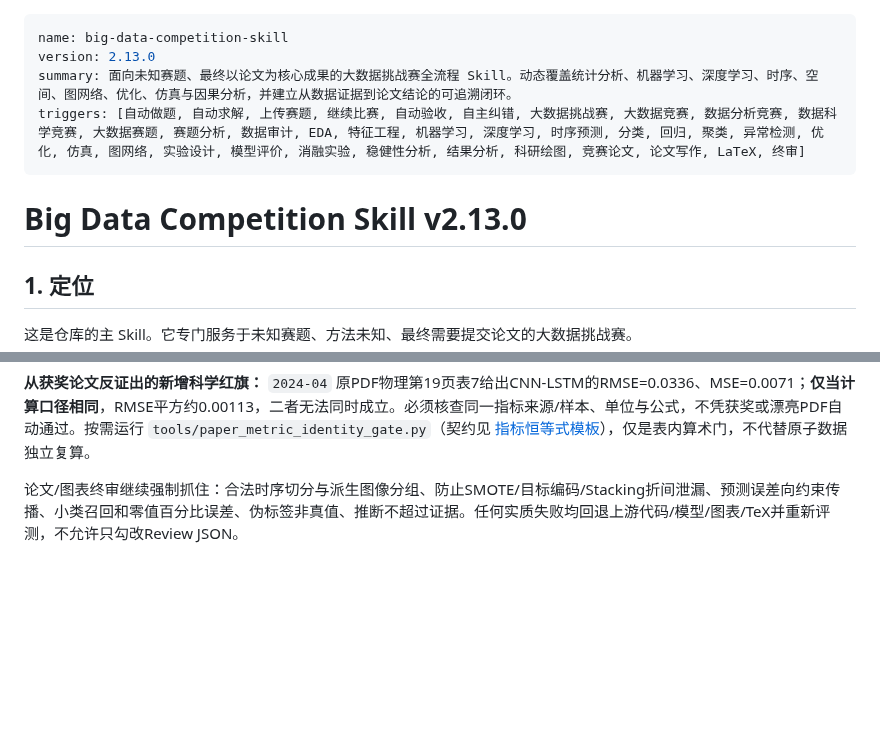
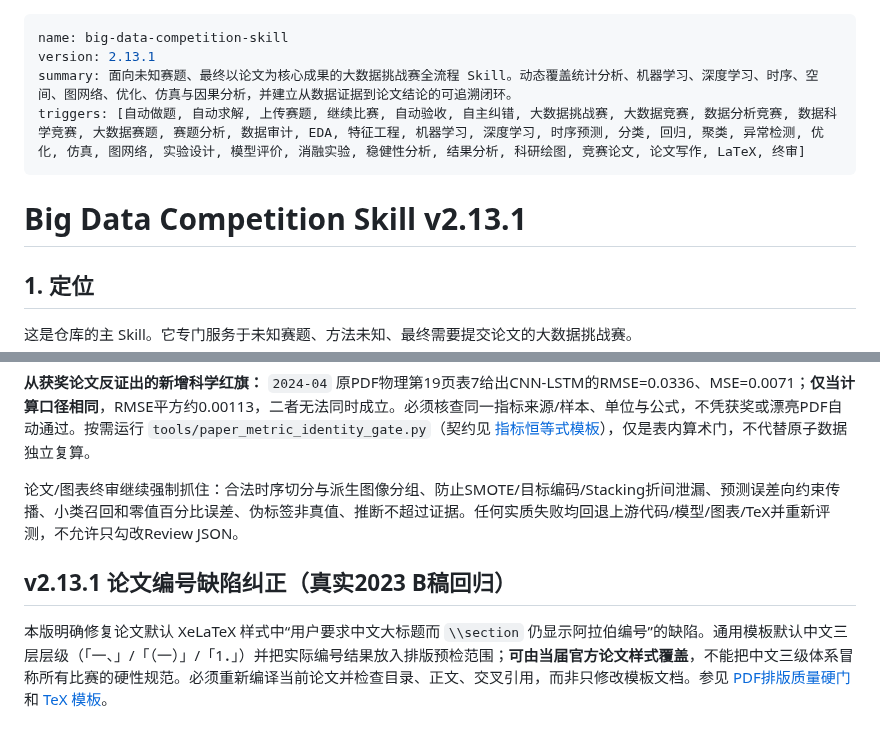
Before and after one commit to EvelynEarth/friendly-couscous, a Markdown page: SKILL.md, 2 parts joined by grey strips. Drawn GitHub-style; blank space fills up the shorter version.

Commit message:
fix(tex): correct Chinese chapter numbering in source and skill guidance

```diff
--- a/SKILL.md
+++ b/SKILL.md
@@ -1,11 +1,11 @@
 ---
 name: big-data-competition-skill
-version: 2.13.0
+version: 2.13.1
 summary: 面向未知赛题、最终以论文为核心成果的大数据挑战赛全流程 Skill。动态覆盖统计分析、机器学习、深度学习、时序、空间、图网络、优化、仿真与因果分析，并建立从数据证据到论文结论的可追溯闭环。
 triggers: [自动做题, 自动求解, 上传赛题, 继续比赛, 自动验收, 自主纠错, 大数据挑战赛, 大数据竞赛, 数据分析竞赛, 数据科学竞赛, 大数据赛题, 赛题分析, 数据审计, EDA, 特征工程, 机器学习, 深度学习, 时序预测, 分类, 回归, 聚类, 异常检测, 优化, 仿真, 图网络, 实验设计, 模型评价, 消融实验, 稳健性分析, 结果分析, 科研绘图, 竞赛论文, 论文写作, LaTeX, 终审]
 ---
 
-# Big Data Competition Skill v2.13.0
+# Big Data Competition Skill v2.13.1
 
 ## 1. 定位
 
@@ -495,3 +495,8 @@ GitHub 中的 SKILL.md **不会自动成为 ChatGPT 系统提示词**；仅上
 **从获奖论文反证出的新增科学红旗：** `2024-04` 原PDF物理第19页表7给出CNN-LSTM的RMSE=0.0336、MSE=0.0071；**仅当计算口径相同**，RMSE平方约0.00113，二者无法同时成立。必须核查同一指标来源/样本、单位与公式，不凭获奖或漂亮PDF自动通过。按需运行 `tools/paper_metric_identity_gate.py`（契约见 [指标恒等式模板](skills/big-data-competition-skill/templates/paper-metric-identity-contract.md)），仅是表内算术门，不代替原子数据独立复算。
 
 论文/图表终审继续强制抓住：合法时序切分与派生图像分组、防止SMOTE/目标编码/Stacking折间泄漏、预测误差向约束传播、小类召回和零值百分比误差、伪标签非真值、推断不超过证据。任何实质失败均回退上游代码/模型/图表/TeX并重新评测，不允许只勾改Review JSON。
+
+
+## v2.13.1 论文编号缺陷纠正（真实2023 B稿回归）
+
+本版明确修复论文默认 XeLaTeX 样式中“用户要求中文大标题而 `\\section` 仍显示阿拉伯编号”的缺陷。通用模板默认中文三层层级（「一、」/「（一）」/「1．」）并把实际编号结果放入排版预检范围；**可由当届官方论文样式覆盖**，不能把中文三级体系冒称所有比赛的硬性规范。必须重新编译当前论文并检查目录、正文、交叉引用，而非只修改模板文档。参见 [PDF排版质量硬门](skills/big-data-competition-skill/references/paper-visual-quality-gate.md) 和 [TeX 模板](skills/big-data-competition-skill/templates/bigdata-paper-xelatex.md)。
```
